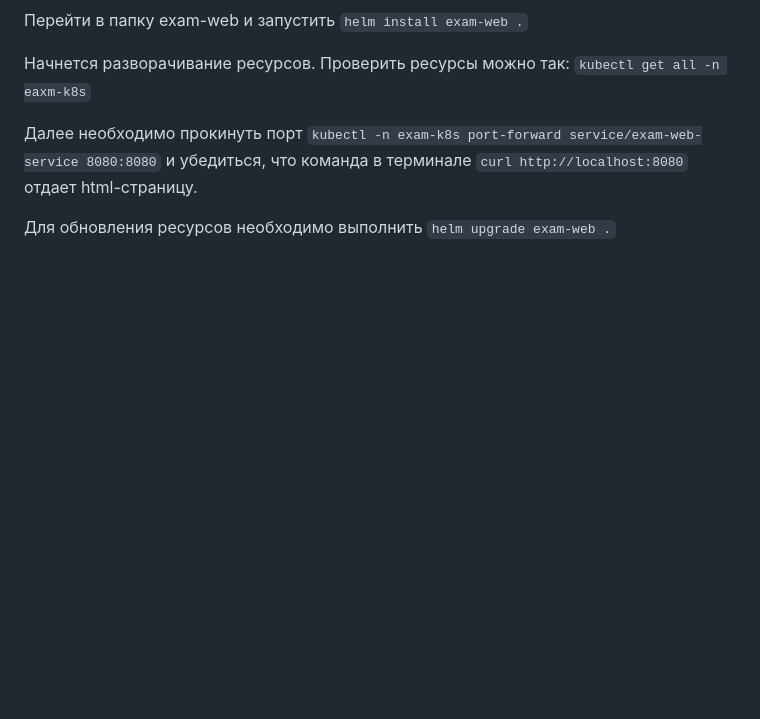
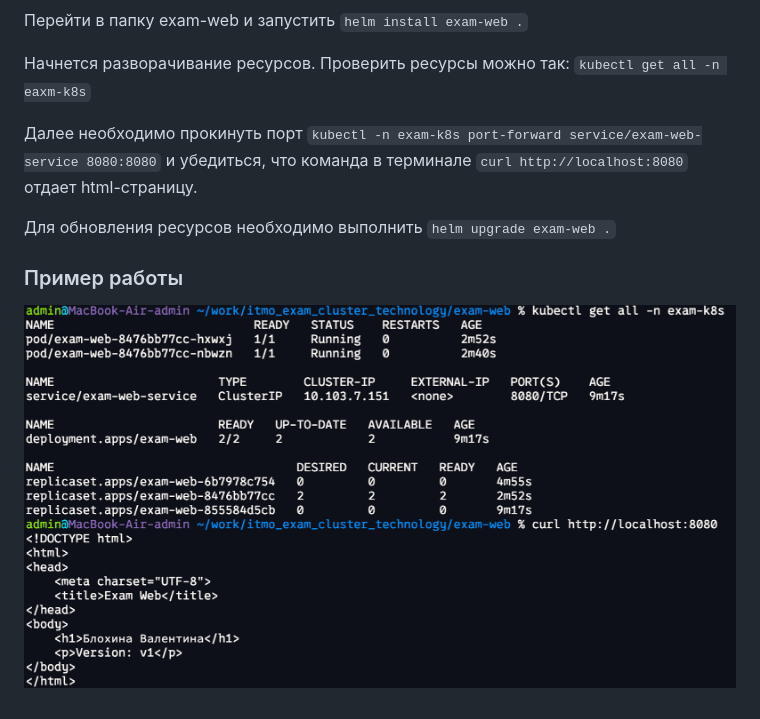
Before and after one commit to ValeBlok/itmo_exam_cluster_technology, a Markdown page: README.md, the part around the change. GitHub-like rendering; pictures changed too: images/exam_k8s_resources.png (added); blank space fills up the shorter version.

Commit message:
add screenshot

```diff
--- a/README.md
+++ b/README.md
@@ -58,3 +58,7 @@ AND password = 'admin' OR '1'='1';
 Далее необходимо прокинуть порт `kubectl -n exam-k8s port-forward service/exam-web-service 8080:8080` и убедиться, что команда в терминале `curl http://localhost:8080` отдает html-страницу.
 
 Для обновления ресурсов необходимо выполнить `helm upgrade exam-web .`
+
+### Пример работы
+
+![resources](images/exam_k8s_resources.png)
```
